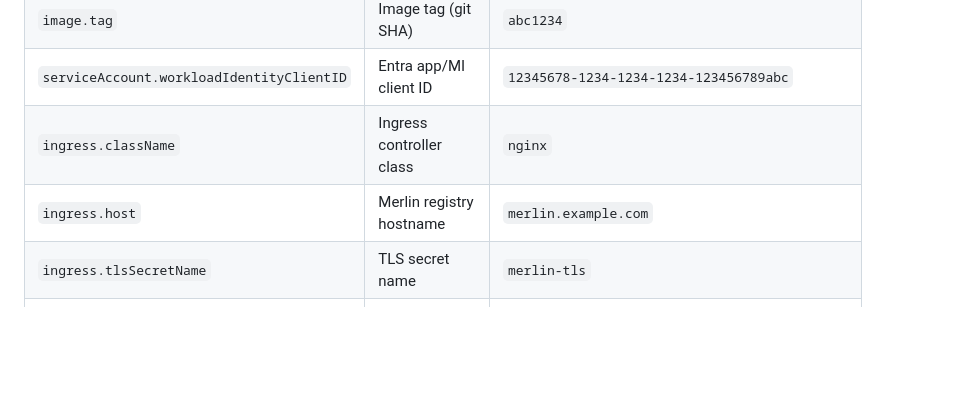
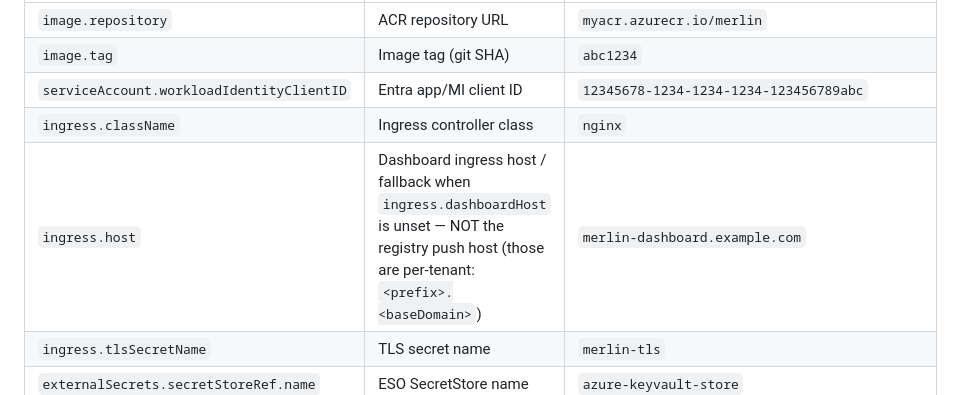
Before and after one commit to my-github-handle/merlin, a Markdown page: charts/merlin/README.md, the part around the change. GitHub-like rendering; blank space fills up the shorter version.

Commit message:
docs(chart): clarify ingress.host is dashboard fallback, not registry push host

```diff
--- a/charts/merlin/README.md
+++ b/charts/merlin/README.md
@@ -157,7 +157,7 @@ The following values MUST be set in your production values file:
 | `image.tag` | Image tag (git SHA) | `abc1234` |
 | `serviceAccount.workloadIdentityClientID` | Entra app/MI client ID | `12345678-1234-1234-1234-123456789abc` |
 | `ingress.className` | Ingress controller class | `nginx` |
-| `ingress.host` | Merlin registry hostname | `merlin.example.com` |
+| `ingress.host` | Dashboard ingress host / fallback when `ingress.dashboardHost` is unset — NOT the registry push host (those are per-tenant: `<prefix>.<baseDomain>`) | `merlin-dashboard.example.com` |
 | `ingress.tlsSecretName` | TLS secret name | `merlin-tls` |
 | `externalSecrets.secretStoreRef.name` | ESO SecretStore name | `azure-keyvault-store` |
 | `externalSecrets.data` | Secret mappings | `[{secretKey: clickhouse-password, remoteKey: merlin-ch-pass}]` |
```
